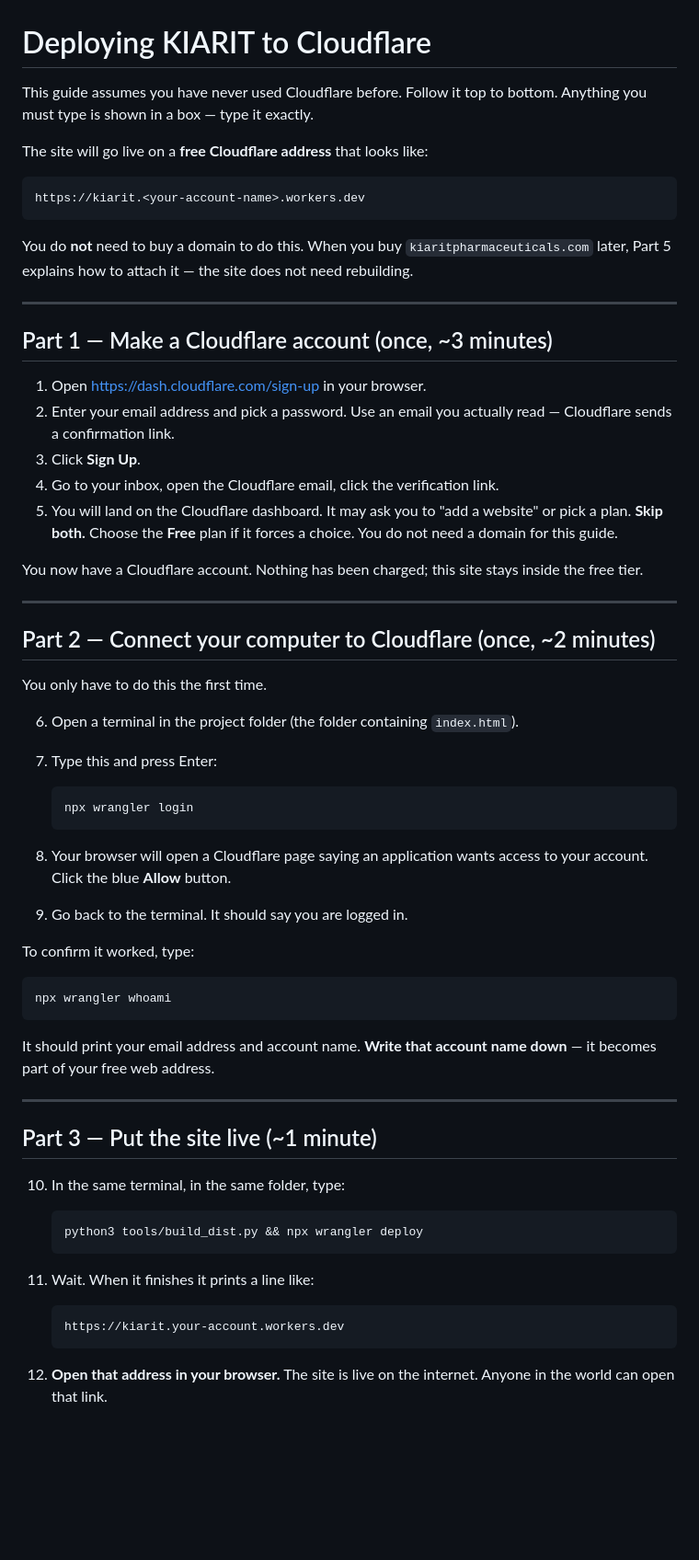
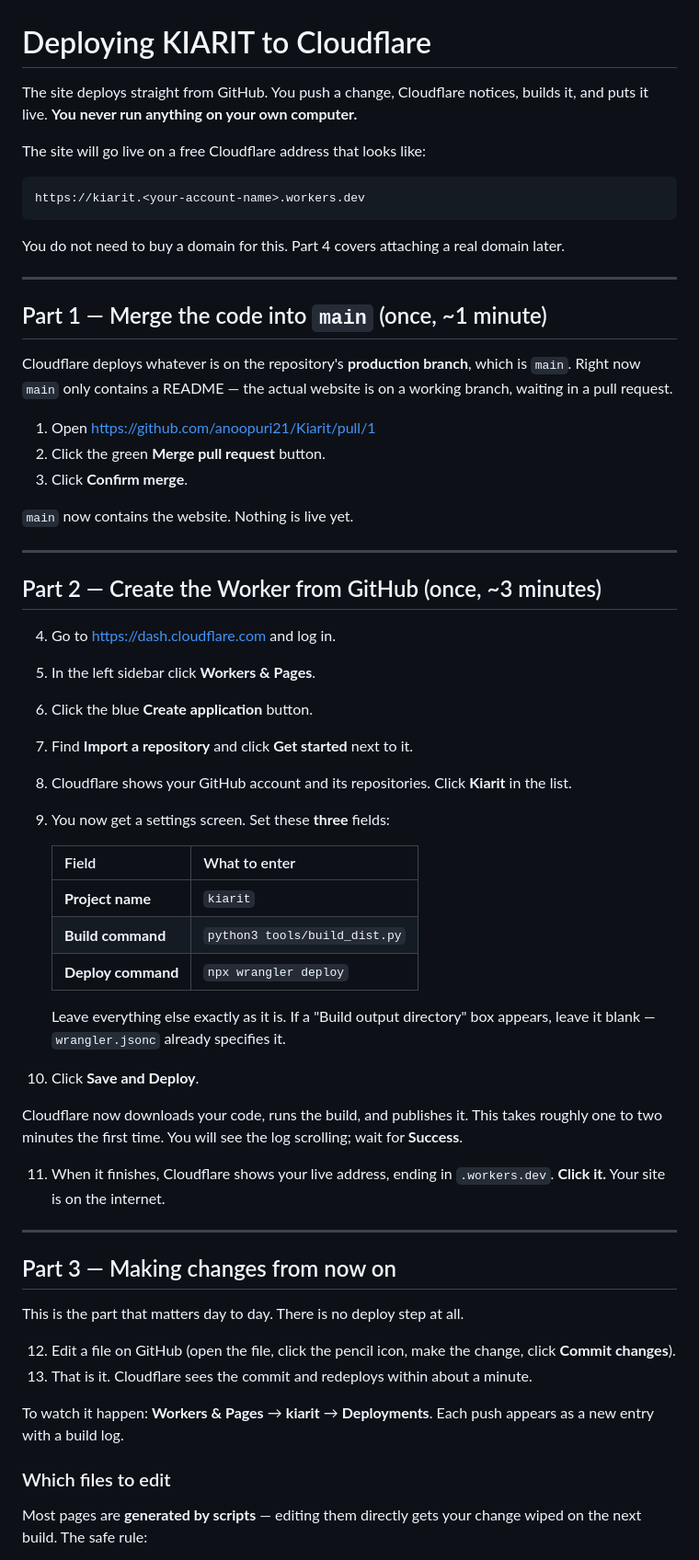
Before and after one commit to anoopuri21/Kiarit, a Markdown page: DEPLOY.md, the part around one of its changes. Shown at 92% size. Drawn GitHub-style; blank space fills up the shorter version.

````diff
--- a/DEPLOY.md
+++ b/DEPLOY.md
@@ -1,76 +1,77 @@
 # Deploying KIARIT to Cloudflare
 
-This guide assumes you have never used Cloudflare before. Follow it top to
-bottom. Anything you must type is shown in a box — type it exactly.
+The site deploys straight from GitHub. You push a change, Cloudflare notices,
+builds it, and puts it live. **You never run anything on your own computer.**
 
-The site will go live on a **free Cloudflare address** that looks like:
+The site will go live on a free Cloudflare address that looks like:
 
 ```
 https://kiarit.<your-account-name>.workers.dev
 ```
 
-You do **not** need to buy a domain to do this. When you buy
-`kiaritpharmaceuticals.com` later, Part 5 explains how to attach it — the site
-does not need rebuilding.
+You do not need to buy a domain for this. Part 4 covers attaching a real
+domain later.
 
 ---
 
-## Part 1 — Make a Cloudflare account (once, ~3 minutes)
+## Part 1 — Merge the code into `main` (once, ~1 minute)
 
-1. Open <https://dash.cloudflare.com/sign-up> in your browser.
-2. Enter your email address and pick a password. Use an email you actually
-   read — Cloudflare sends a confirmation link.
-3. Click **Sign Up**.
-4. Go to your inbox, open the Cloudflare email, click the verification link.
-5. You will land on the Cloudflare dashboard. It may ask you to "add a
-   website" or pick a plan. **Skip both.** Choose the **Free** plan if it
-   forces a choice. You do not need a domain for this guide.
+Cloudflare deploys whatever is on the repository's **production branch**,
+which is `main`. Right now `main` only contains a README — the actual website
+is on a working branch, waiting in a pull request.
 
-You now have a Cloudflare account. Nothing has been charged; this site stays
-inside the free tier.
+1. Open <https://github.com/anoopuri21/Kiarit/pull/1>
+2. Click the green **Merge pull request** button.
+3. Click **Confirm merge**.
+
+`main` now contains the website. Nothing is live yet.
 
 ---
 
-## Part 2 — Connect your computer to Cloudflare (once, ~2 minutes)
+## Part 2 — Create the Worker from GitHub (once, ~3 minutes)
 
-You only have to do this the first time.
+4. Go to <https://dash.cloudflare.com> and log in.
+5. In the left sidebar click **Workers & Pages**.
+6. Click the blue **Create application** button.
+7. Find **Import a repository** and click **Get started** next to it.
+8. Cloudflare shows your GitHub account and its repositories. Click
+   **Kiarit** in the list.
+9. You now get a settings screen. Set these **three** fields:
 
-6. Open a terminal in the project folder (the folder containing `index.html`).
-7. Type this and press Enter:
+   | Field | What to enter |
+   |---|---|
+   | **Project name** | `kiarit` |
+   | **Build command** | `python3 tools/build_dist.py` |
+   | **Deploy command** | `npx wrangler deploy` |
 
-   ```
-   npx wrangler login
-   ```
+   Leave everything else exactly as it is. If a "Build output directory" box
+   appears, leave it blank — `wrangler.jsonc` already specifies it.
 
-8. Your browser will open a Cloudflare page saying an application wants
-   access to your account. Click the blue **Allow** button.
-9. Go back to the terminal. It should say you are logged in.
+10. Click **Save and Deploy**.
 
-To confirm it worked, type:
+Cloudflare now downloads your code, runs the build, and publishes it. This
+takes roughly one to two minutes the first time. You will see the log
+scrolling; wait for **Success**.
 
-```
-npx wrangler whoami
-```
-
-It should print your email address and account name. **Write that account
-name down** — it becomes part of your free web address.
+11. When it finishes, Cloudflare shows your live address, ending in
+    `.workers.dev`. **Click it.** Your site is on the internet.
 
 ---
 
-## Part 3 — Put the site live (~1 minute)
+## Part 3 — Making changes from now on
 
-10. In the same terminal, in the same folder, type:
+This is the part that matters day to day. There is no deploy step at all.
 
-    ```
-    python3 tools/build_dist.py && npx wrangler deploy
-    ```
+12. Edit a file on GitHub (open the file, click the pencil icon, make the
+    change, click **Commit changes**).
+13. That is it. Cloudflare sees the commit and redeploys within about a
+    minute.
 
-11. Wait. When it finishes it prints a line like:
+To watch it happen: **Workers & Pages** → **kiarit** → **Deployments**. Each
+push appears as a new entry with a build log.
 
-    ```
-    https://kiarit.your-account.workers.dev
-    ```
+### Which files to edit
 
-12. **Open that address in your browser.** The site is live on the internet.
-    Anyone in the world can open that link.
+Most pages are **generated by scripts** — editing them directly gets your
+change wiped on the next build. The safe rule:
 
````
Also changed, not shown: other parts of DEPLOY.md (+76 -102 lines).
